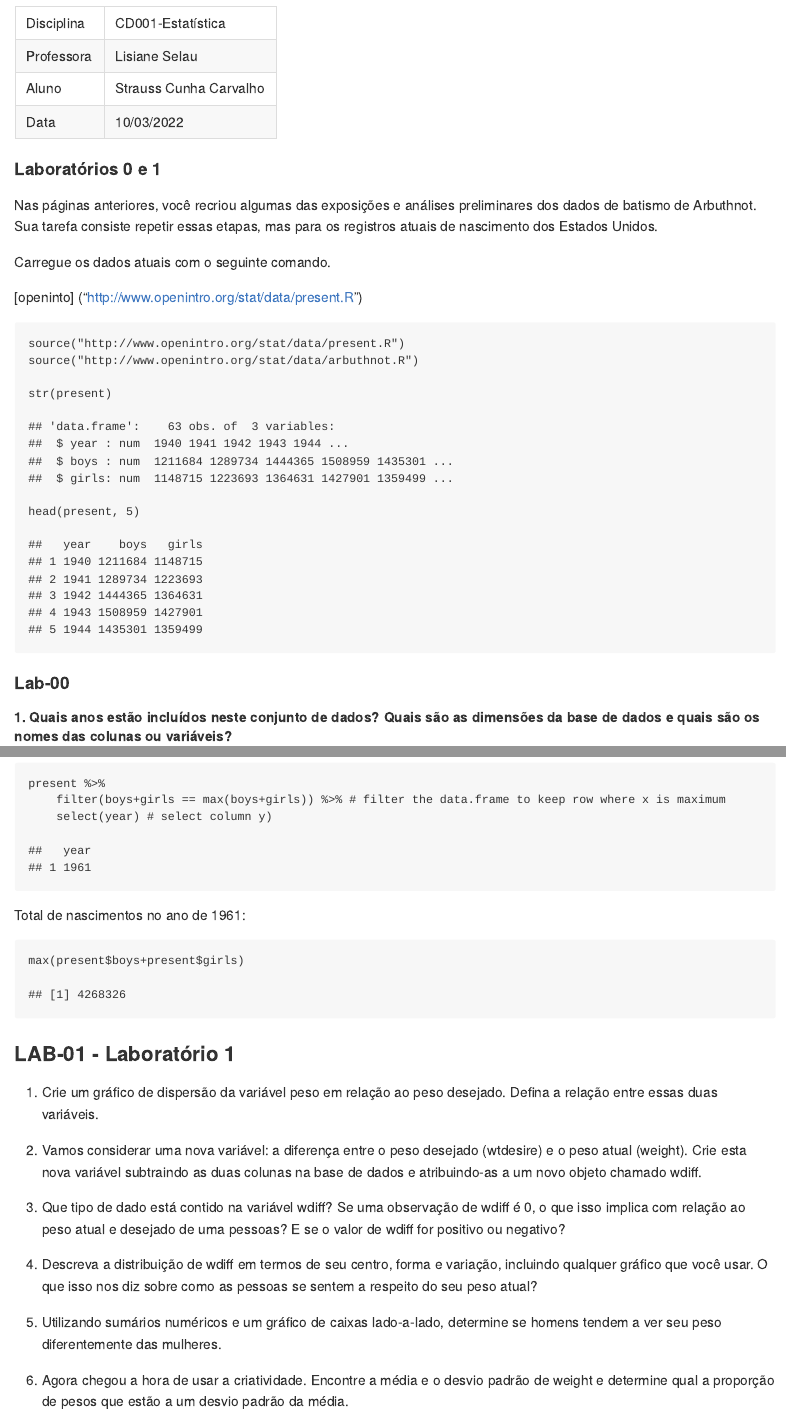
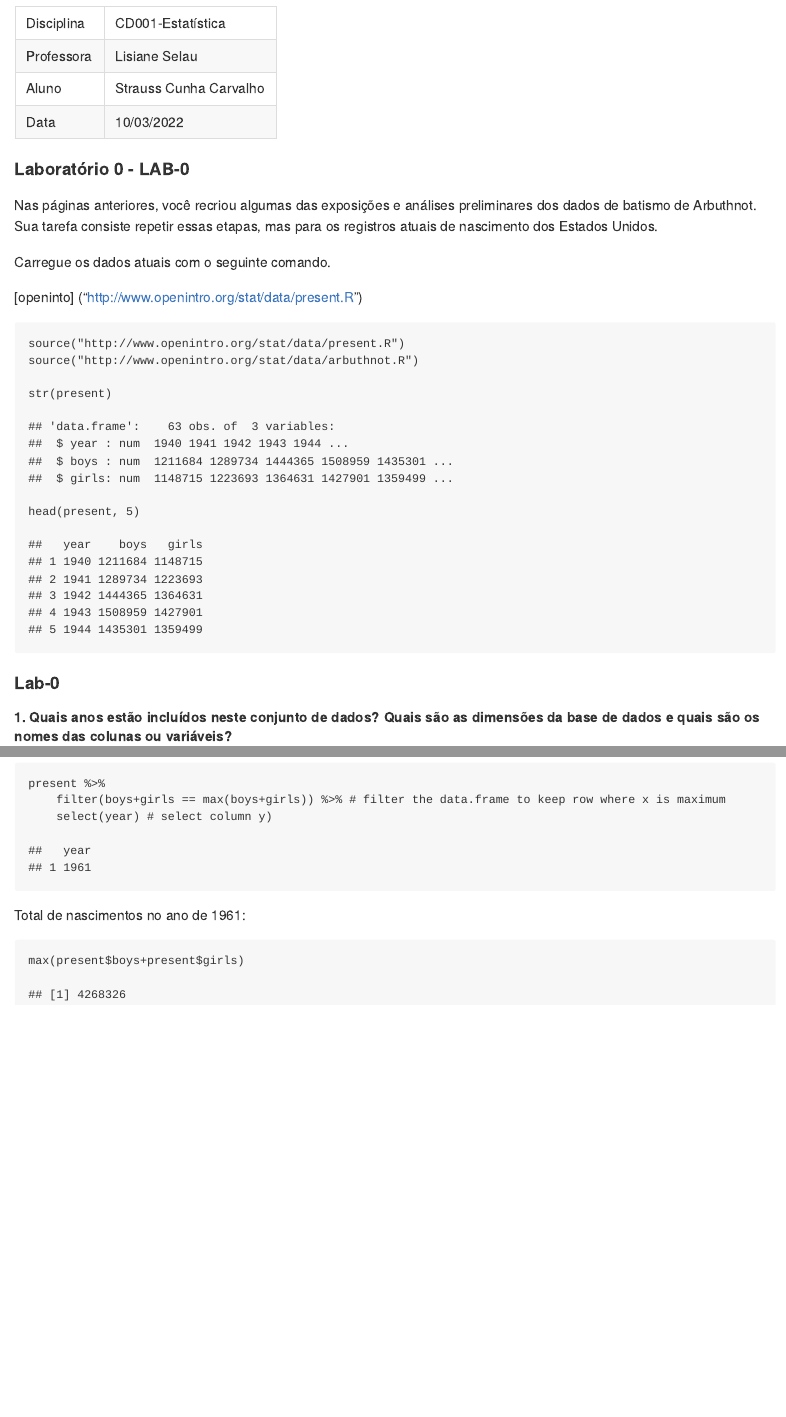
Before and after one commit to stra-uss/ufrgs-posgrad, an R Markdown document (cd001-statistics/ufrgs-estatistica-strauss-lab00.Rmd): the page in a window 1100 px wide, from 300 px down, and a second part further down, joined at a grey line. The pictures show the output file cd001-statistics/ufrgs-estatistica-strauss-lab00.md that the author committed with the source, drawn offline in the style of GitHub.

Commit message:
dev: stratistics lab 01

````diff
--- a/cd001-statistics/ufrgs-estatistica-strauss-lab00.Rmd
+++ b/cd001-statistics/ufrgs-estatistica-strauss-lab00.Rmd
@@ -19,7 +19,7 @@ library("gridExtra")
 | Aluno      | Strauss Cunha Carvalho |
 | Data       | 10/03/2022             |
 
-#### **Laboratórios 0 e 1**
+#### **Laboratório 0 - LAB-0**
 
 Nas páginas anteriores, você recriou algumas das exposições e análises preliminares dos dados de batismo de Arbuthnot. Sua tarefa consiste repetir essas etapas, mas para os registros atuais de nascimento dos Estados Unidos.
 
@@ -142,37 +142,3 @@ Total de nascimentos no ano de 1961:
 ```{r}
 max(present$boys+present$girls)
 ```
-
-### **LAB-01 - Laboratório 1**
-
-1.  Crie um gráfico de dispersão da variável peso em relação ao peso desejado. Defina a relação entre essas duas variáveis.
-
-```{r}
-
-```
-
-2.  Vamos considerar uma nova variável: a diferença entre o peso desejado (wtdesire) e o peso atual (weight). Crie esta nova variável subtraindo as duas colunas na base de dados e atribuindo-as a um novo objeto chamado wdiff.
-
-```{r}
-
-```
-
-3.  Que tipo de dado está contido na variável wdiff? Se uma observação de wdiff é 0, o que isso implica com relação ao peso atual e desejado de uma pessoas? E se o valor de wdiff for positivo ou negativo?
-
-```{r}
-```
-
-4.  Descreva a distribuição de wdiff em termos de seu centro, forma e variação, incluindo qualquer gráfico que você usar. O que isso nos diz sobre como as pessoas se sentem a respeito do seu peso atual?
-
-```{r}
-```
-
-5.  Utilizando sumários numéricos e um gráfico de caixas lado-a-lado, determine se homens tendem a ver seu peso diferentemente das mulheres.
-
-```{r}
-```
-
-6.  Agora chegou a hora de usar a criatividade. Encontre a média e o desvio padrão de weight e determine qual a proporção de pesos que estão a um desvio padrão da média.
-
-```{r}
-```
````
Also changed, not shown: cd001-statistics/ufrgs-estatistica-strauss-lab00.md, cd001-statistics/ufrgs-estatistica-strauss-lab00.Rmd (2 more changed lines).
